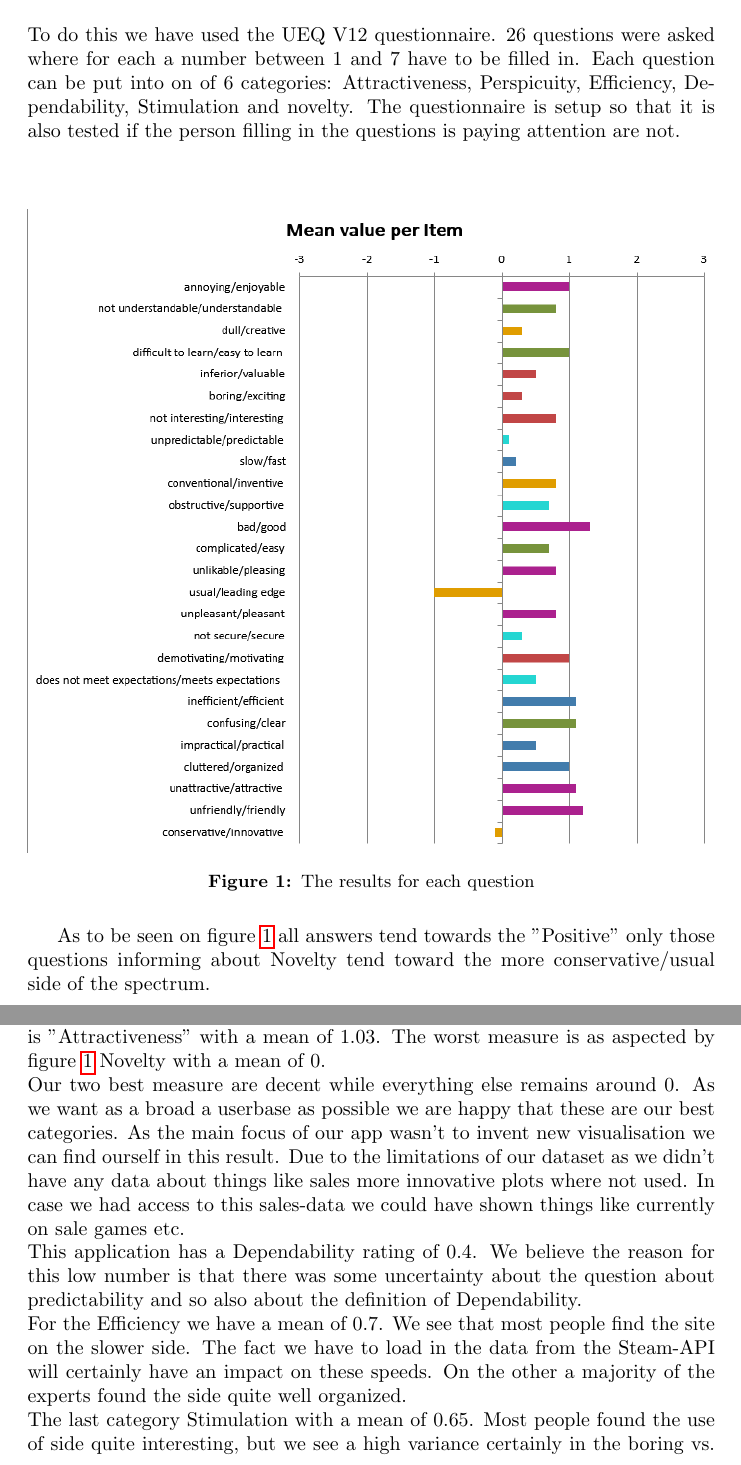
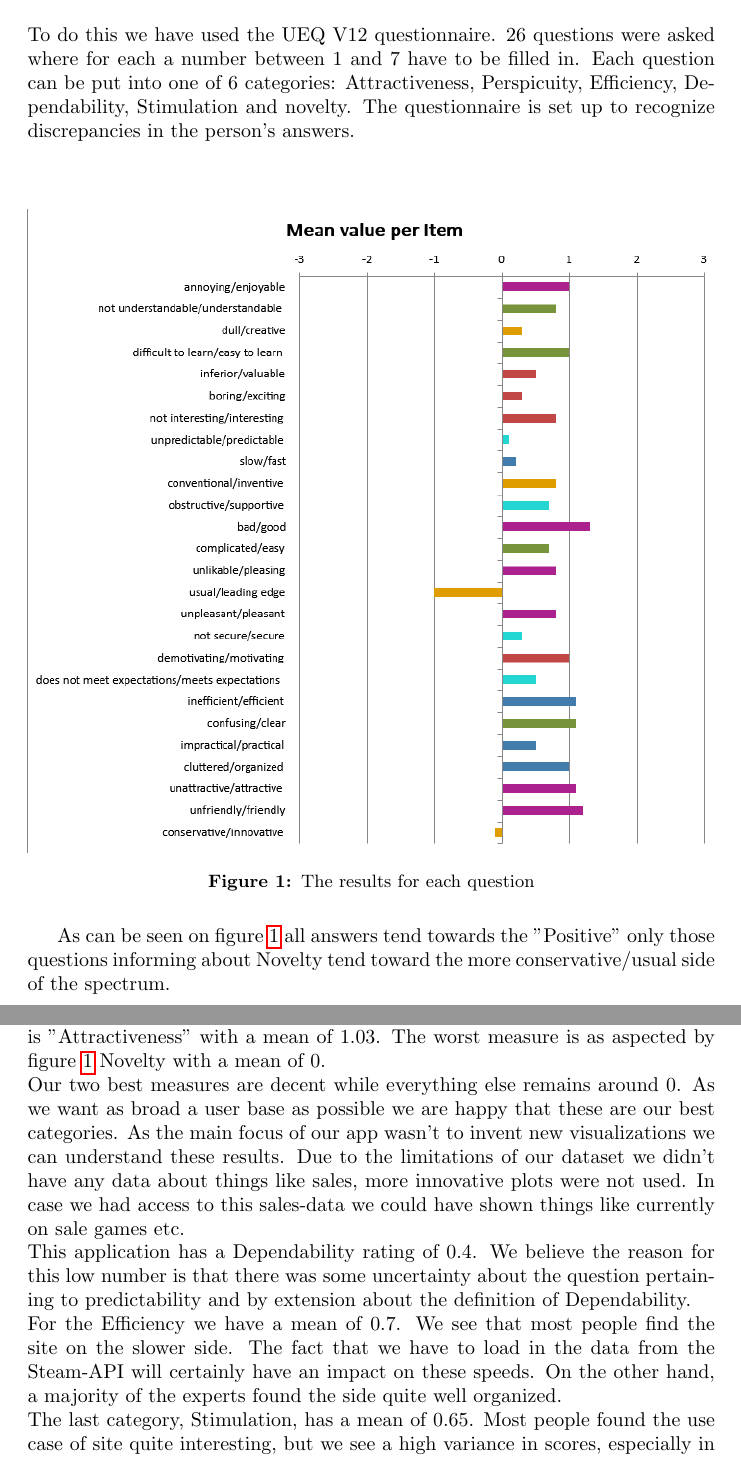
Before and after one commit to axelvuillaume/InformationVisualisationProject, a LaTeX document (Report/Report_Information_Visualisation.tex): two parts of pages 12 and 13 of 15, joined at a grey line, cut so that both start at the same text. Compiled offline with pdfLaTeX.

Commit message:
Final updates to evaluation part

```diff
--- a/Report/Report_Information_Visualisation.tex
+++ b/Report/Report_Information_Visualisation.tex
@@ -234,7 +234,7 @@
 
 	For the evaluation of the system we have asked Experts (target users) to use our site and share their experience with us.\\
 	\\
-	To do this we have used the UEQ V12 questionnaire. 26 questions were asked where for each a number between 1 and 7 have to be filled in. Each question can be put into on of 6 categories: Attractiveness, Perspicuity, Efficiency, Dependability, Stimulation and novelty. The questionnaire is setup so that it is also tested if the person filling in the questions is paying attention are not.\\
+	To do this we have used the UEQ V12 questionnaire. 26 questions were asked where for each a number between 1 and 7 have to be filled in. Each question can be put into one of 6 categories: Attractiveness, Perspicuity, Efficiency, Dependability, Stimulation and novelty. The questionnaire is set up to recognize discrepancies in the person's answers.\\
 	\\
 	\begin{figure}[h]
 		\centering
@@ -244,8 +244,8 @@
 	\end{figure}
 	\par
 
-	As to be seen on figure \ref{fig:mean_value} all answers tend towards the "Positive" only those questions informing about Novelty tend toward the more conservative/usual side of the spectrum.\\
-	This is a good result as we want to focus more on the other aspects as ease of use and reliability of the system.\\
+	As can be seen on figure \ref{fig:mean_value} all answers tend towards the "Positive" only those questions informing about Novelty tend toward the more conservative/usual side of the spectrum.\\
+	This is a good result as we want to focus more on the other aspects such as ease of use and reliability of the system.\\
 
 	\begin{figure}[h]
 		\includegraphics[width=\linewidth]{./Screenshots/Evaluation_result.png}
@@ -255,9 +255,9 @@
 	\par
 
 	The results of figure \ref{fig:evaluation_result} give the average over the different categories with error bars. In here we see the same tendency that all the results are to the positive side and that only novelty is doing less so. Our best performing measure is "Attractiveness" with a mean of 1.03. The worst measure is as aspected by figure \ref{fig:mean_value} Novelty with a mean of 0.\\
-	Our two best measure are decent while everything else remains around 0. As we want as a broad a userbase as possible we are happy that these are our best categories. As the main focus of our app wasn't to invent new visualisation we can find ourself in this result. Due to the limitations of our dataset as we didn't have any data about things like sales more innovative plots where not used. In case we had access to this sales-data we could have shown things like currently on sale games etc.\\
-	This application has a Dependability rating of 0.4. We believe the reason for this low number is that there was some uncertainty about the question about predictability and so also about the definition of Dependability.\\
-	For the Efficiency we have a mean of 0.7. We see that most people find the site on the slower side. The fact we have to load in the data from the Steam-API will certainly have an impact on these speeds. On the other a majority of the experts found the side quite well organized.\\
-	The last category Stimulation with a mean of 0.65. Most people found the use of side quite interesting, but we see a high variance certainly in the boring vs. existing question. As we focussed more on the practical side of the whole.\\
+	Our two best measures are decent while everything else remains around 0. As we want as broad a user base as possible we are happy that these are our best categories. As the main focus of our app wasn't to invent new visualizations we can understand these results. Due to the limitations of our dataset we didn't have any data about things like sales, more innovative plots were not used. In case we had access to this sales-data we could have shown things like currently on sale games etc.\\
+	This application has a Dependability rating of 0.4. We believe the reason for this low number is that there was some uncertainty about the question pertaining to predictability and by extension about the definition of Dependability.\\
+	For the Efficiency we have a mean of 0.7. We see that most people find the site on the slower side. The fact that we have to load in the data from the Steam-API will certainly have an impact on these speeds. On the other hand, a majority of the experts found the side quite well organized.\\
+	The last category, Stimulation, has a mean of 0.65. Most people found the use case of site quite interesting, but we see a high variance in scores, especially in the boring vs. exiting question. This is in line with out expectations, as we focused more on the practical side of the whole.\\
 	\\
 	These numbers can still be summarized in just 3 numbers: 1) the Attractiveness, 2) the Pragmatic Quality and 3) Hedonic Quality..\\
```
Also changed, not shown: Report/Report_Information_Visualisation.tex (4 more changed lines).
